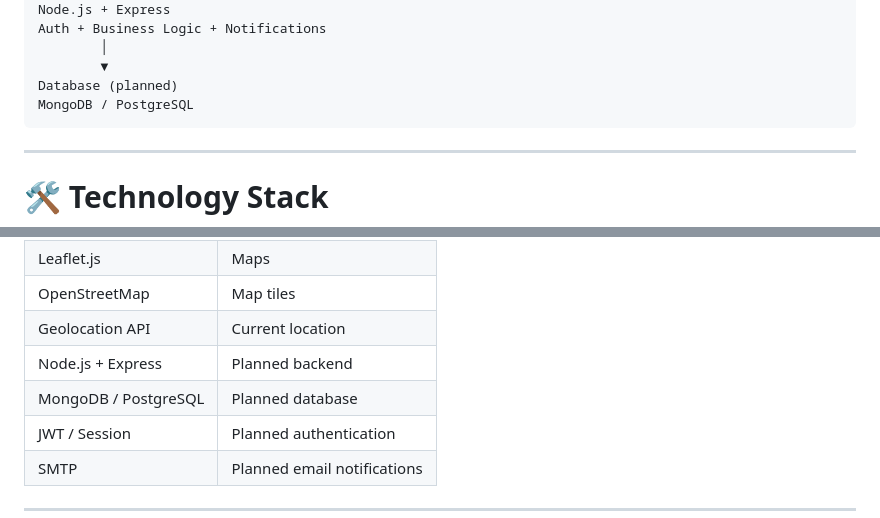
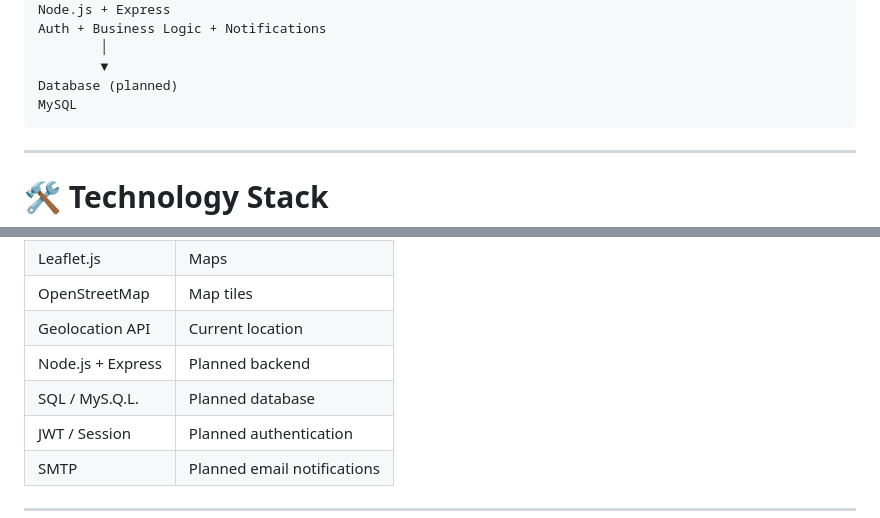
Before and after one commit to vivek30506/wasteflow, a Markdown page: README.md, 2 parts joined by grey strips. Drawn GitHub-style.

````diff
--- a/README.md
+++ b/README.md
@@ -213,7 +213,7 @@ Auth + Business Logic + Notifications
         │
         ▼
 Database (planned)
-MongoDB / PostgreSQL
+MySQL
 ```
 
 ---
@@ -231,7 +231,7 @@ MongoDB / PostgreSQL
 | OpenStreetMap | Map tiles |
 | Geolocation API | Current location |
 | Node.js + Express | Planned backend |
-| MongoDB / PostgreSQL | Planned database |
+| SQL / MyS.Q.L. | Planned database |
 | JWT / Session | Planned authentication |
 | SMTP | Planned email notifications |
 
````
